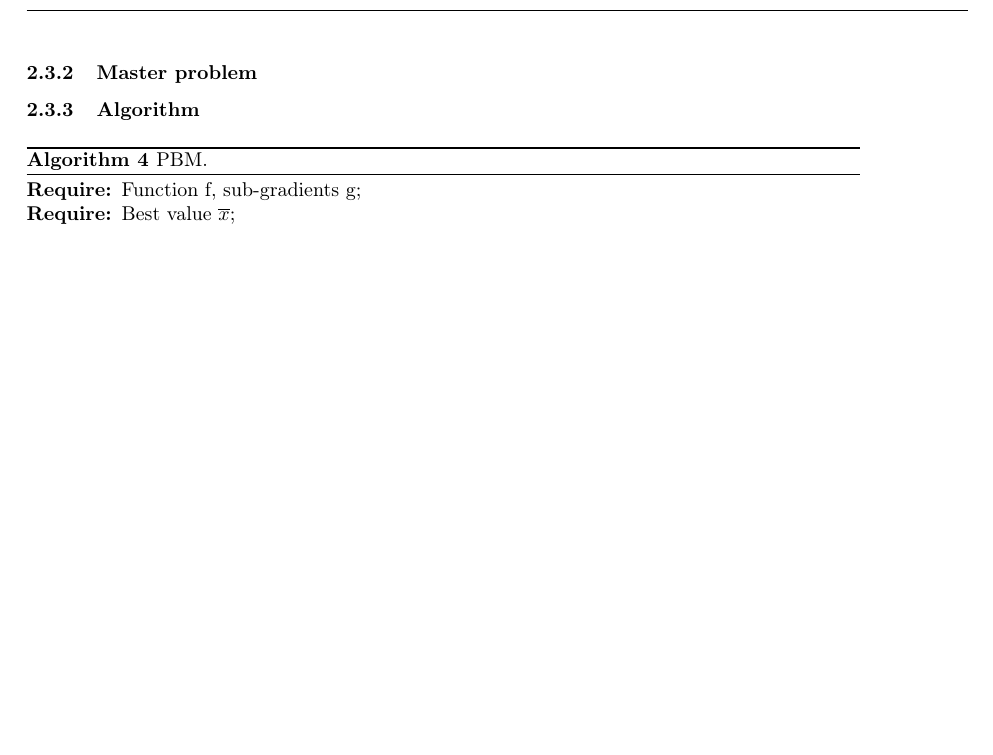
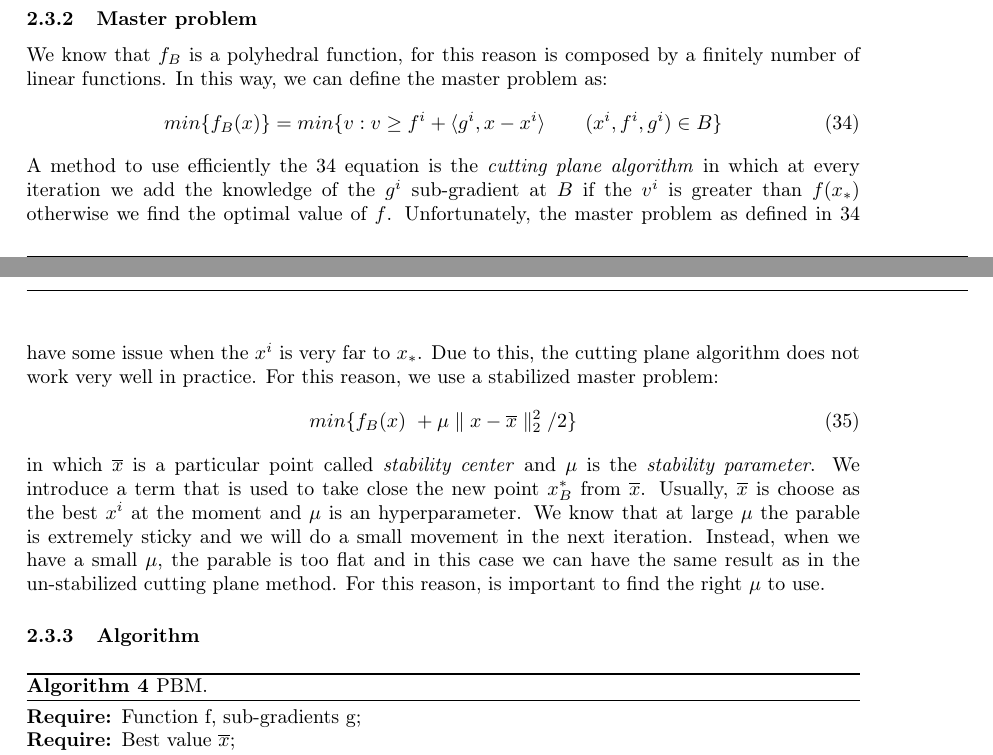
Before and after one commit to FraCorti/CMProject, a LaTeX paper (docs/report/relazione.tex, which reads docs/report/sez/method.tex): part of page 10 of 13 before the commit and two parts of pages 9 and 10 of 13 after it, the two joined at a grey line, cut so that both start at the same text, the shorter picture padded with empty space. Compiled offline with pdfLaTeX.

Commit message:
Change sec. 2.3.2

```diff
--- a/docs/report/sez/method.tex
+++ b/docs/report/sez/method.tex
@@ -278,8 +278,23 @@ we have that d is a descent direction $\iff \langle s,d\rangle <0 \quad \forall
 s_*= argmin\{\parallel s\parallel : s\in \partial f(x) \}
 \end{equation}
 \subsubsection{Master problem}
-
-
+We know that $f_B$ is a polyhedral function, for this reason is composed by a finitely number of linear functions.
+In this way, we can define the master problem as:
+\begin{equation}
+\label{MP}
+min\{f_B(x)\} = min\{v : v \geq f^i + \langle g^i, x-x^i \rangle \qquad (x^i, f^i, g^i) \in B \}
+\end{equation}
+A method to use efficiently the \ref{MP} equation is the \textit{cutting plane algorithm} in which at every iteration we add the knowledge of the $g^i$ sub-gradient at $B$ if the $v^i$ is greater than $f(x_*)$ otherwise we find the optimal value of $f$.
+Unfortunately, the master problem as defined in \ref{MP} have some issue when the $x^i$ is very far to $x_*$. Due to this, the cutting plane algorithm does not work very well in practice.
+For this reason, we use a stabilized master problem:
+\begin{equation}
+\label{SMP}
+min\{f_B(x)\ + \mu \parallel x- \overline{x}\parallel_{2}^2/2 \}
+\end{equation}
+in which $\overline{x}$ is a particular point called \textit{stability center} and $\mu$ is the \textit{stability parameter}. We introduce a term that is used to take close the new point $x^*_B$ from $\overline{x}$.
+Usually, $\overline{x}$ is choose as the best $x^i$ at the moment and $\mu$ is an hyperparameter.
+We know that at large $\mu$ the parable is extremely sticky and we will do a small movement in the next iteration.
+Instead, when we have a small $\mu$, the parable is too flat and in this case we can have the same result as in the un-stabilized cutting plane method. For this reason, is important to find the right $\mu$ to use.
 \subsubsection{Algorithm}
 
 \begin{algorithm}[H]
```
